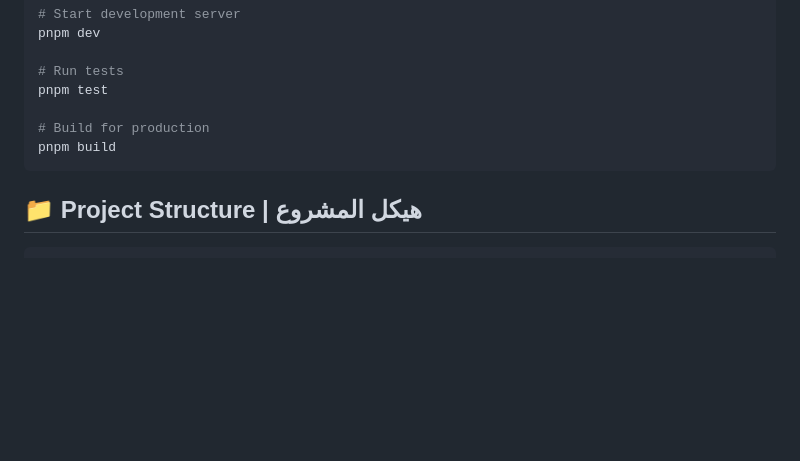
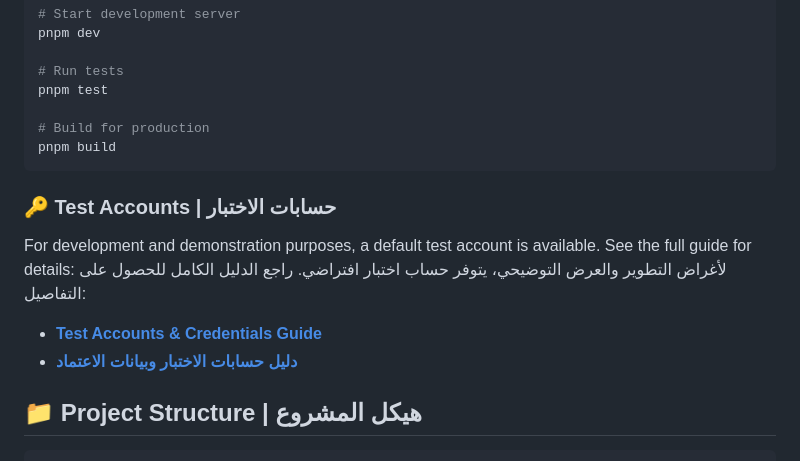
Before and after one commit to 0SSAM/ALDORA-Integrated-Health-System, a Markdown page: README.md, the part around the change. Rendered like a GitHub page; blank space fills up the shorter version.

````diff
--- a/README.md
+++ b/README.md
@@ -167,6 +167,15 @@ pnpm test
 pnpm build
 ```
 
+### 🔑 Test Accounts | حسابات الاختبار
+
+For development and demonstration purposes, a default test account is available. See the full guide for details:
+لأغراض التطوير والعرض التوضيحي، يتوفر حساب اختبار افتراضي. راجع الدليل الكامل للحصول على التفاصيل:
+
+- **[Test Accounts & Credentials Guide](docs/TEST_ACCOUNTS.md)**
+- **[دليل حسابات الاختبار وبيانات الاعتماد](docs/TEST_ACCOUNTS.md)**
+
+
 ## 📁 Project Structure | هيكل المشروع
 
 ```
````
Also changed, not shown: docs/TEST_ACCOUNTS.md (added, +27 -0 lines), skills/medora-repo-ops/SKILL.md (+2 -1 lines).
